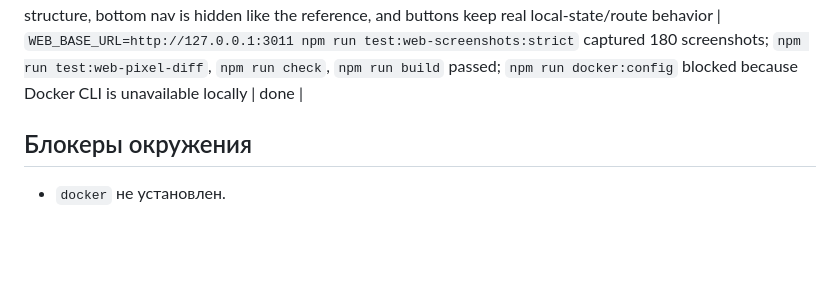
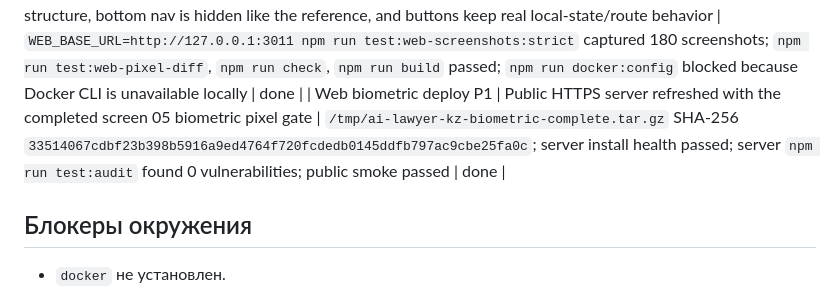
Before and after one commit to milaniumkz/ai-lawyer-kazakhstan, a Markdown page: docs/project/IMPLEMENTATION_STATUS.md, the part around the change. Drawn GitHub-style; blank space fills up the shorter version.

```diff
--- a/docs/project/IMPLEMENTATION_STATUS.md
+++ b/docs/project/IMPLEMENTATION_STATUS.md
@@ -176,6 +176,7 @@
 | Web documents complete pixel gate P1 | Screen 21 `documents` is closed under the one-screen rule: mobile dark reference diff is `3.88%`, search/tabs/folders/recent files/CTA/bottom navigation match the PNG density while keeping real file picker, folder state and document open actions | `WEB_BASE_URL=http://127.0.0.1:3011 npm run test:web-screenshots:strict` captured 180 screenshots; `npm run test:web-pixel-diff`, `npm run check`, `npm run build` passed; `npm run docker:config` blocked because Docker CLI is unavailable locally | done |
 | Web documents deploy P1 | Public HTTPS server refreshed with the completed screen 21 documents pixel gate | `/tmp/ai-lawyer-kz-documents-complete.tar.gz` SHA-256 `5b26aa1858b9d46ed7856cdb5bd7e7f8f5de00a48c388ed598a5bbc1ce65dd27`; server install health passed; server `npm run test:audit` found 0 vulnerabilities; public smoke passed | done |
 | Web biometric complete pixel gate P1 | Screen 05 `biometric` is closed under the one-screen rule: mobile dark reference diff is `2.72%`, quick-login header, biometric emblem, title/subtitle, divider, enable/later actions and local-device hint match the PNG structure, bottom nav is hidden like the reference, and buttons keep real local-state/route behavior | `WEB_BASE_URL=http://127.0.0.1:3011 npm run test:web-screenshots:strict` captured 180 screenshots; `npm run test:web-pixel-diff`, `npm run check`, `npm run build` passed; `npm run docker:config` blocked because Docker CLI is unavailable locally | done |
+| Web biometric deploy P1 | Public HTTPS server refreshed with the completed screen 05 biometric pixel gate | `/tmp/ai-lawyer-kz-biometric-complete.tar.gz` SHA-256 `33514067cdbf23b398b5916a9ed4764f720fcdedb0145ddfb797ac9cbe25fa0c`; server install health passed; server `npm run test:audit` found 0 vulnerabilities; public smoke passed | done |
 
 ## Блокеры окружения
 
```
Also changed, not shown: docs/project/TEST_EVIDENCE.md (+1 -0 lines).
